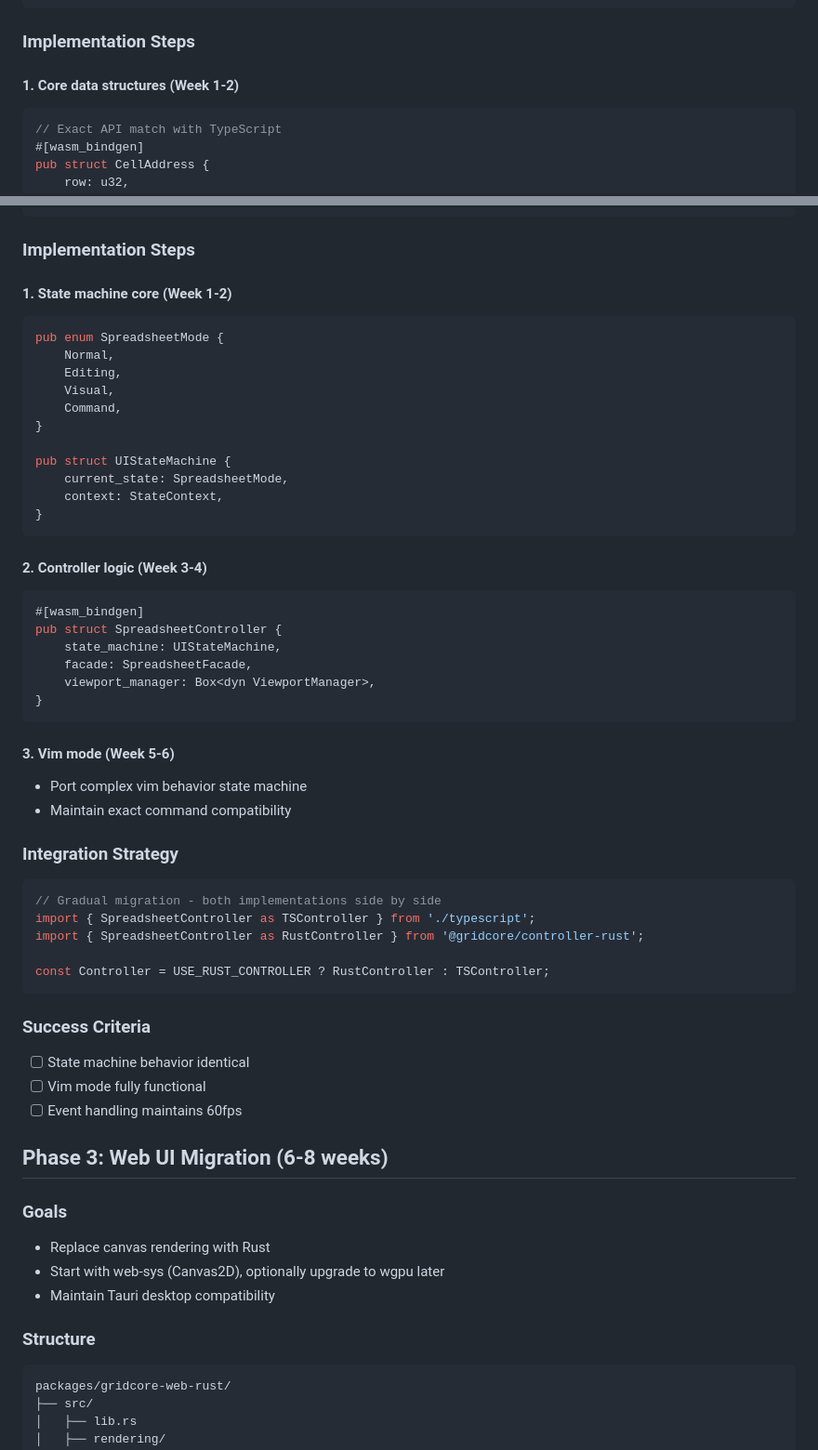
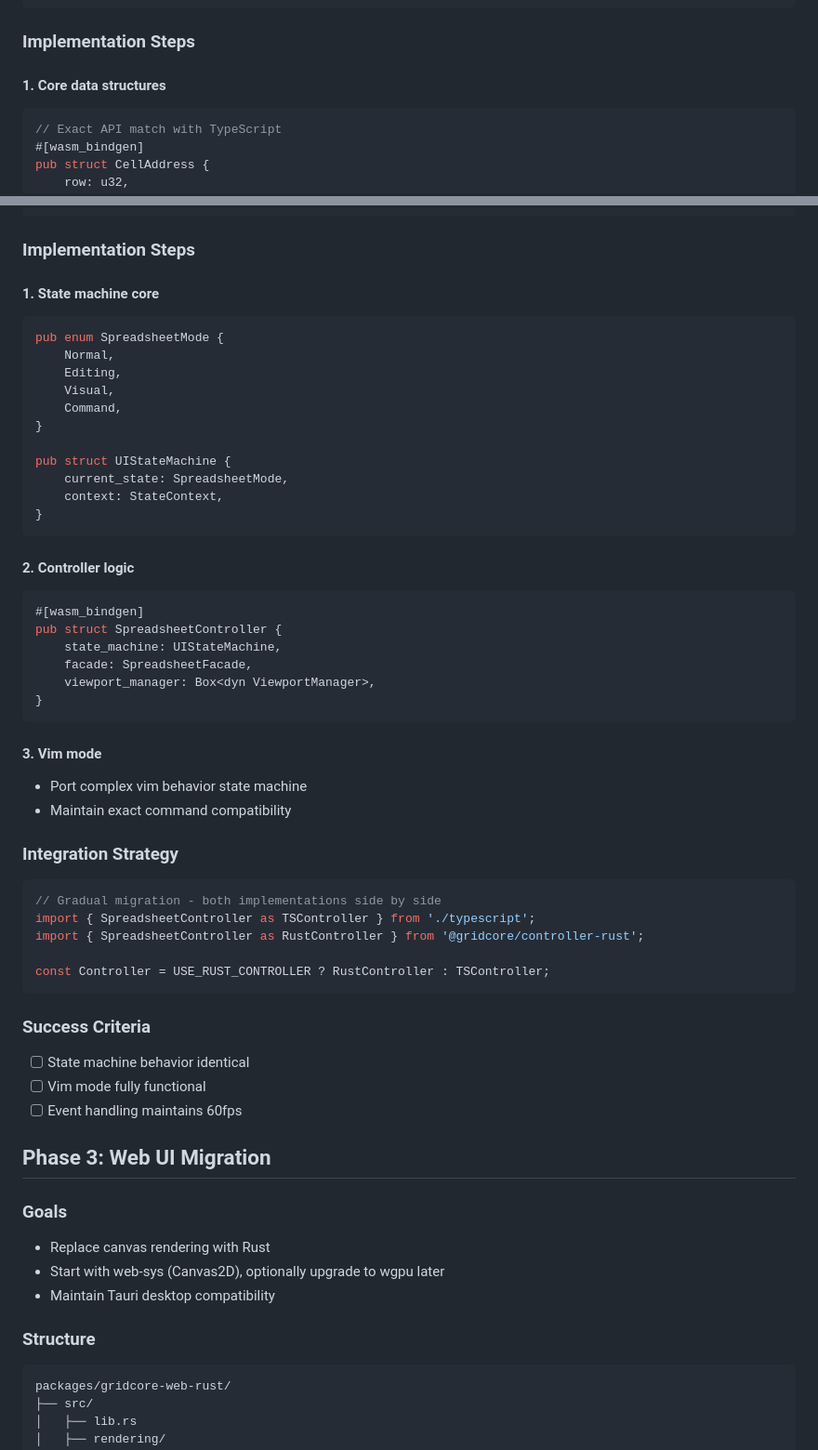
Before and after one commit to vimeh/gridcore, a Markdown page: docs/RUST_MIGRATION_PLAN.md, 2 parts joined by grey strips. Shown: that part at 93% size. Rendered like a GitHub page.

````diff
--- a/docs/RUST_MIGRATION_PLAN.md
+++ b/docs/RUST_MIGRATION_PLAN.md
@@ -49,7 +53,8 @@ packages/gridcore-core-rust/
 
 ### Implementation Steps
 
-#### 1. Core data structures (Week 1-2)
+#### 1. Core data structures
+
 ```rust
 // Exact API match with TypeScript
 #[wasm_bindgen]
@@ -158,7 +170,8 @@ packages/gridcore-controller-rust/
 
 ### Implementation Steps
 
-#### 1. State machine core (Week 1-2)
+#### 1. State machine core
+
 ```rust
 pub enum SpreadsheetMode {
     Normal,
@@ -173,7 +186,8 @@ pub struct UIStateMachine {
 }
 ```
 
-#### 2. Controller logic (Week 3-4)
+#### 2. Controller logic
+
 ```rust
 #[wasm_bindgen]
 pub struct SpreadsheetController {
@@ -183,11 +197,13 @@ pub struct SpreadsheetController {
 }
 ```
 
-#### 3. Vim mode (Week 5-6)
+#### 3. Vim mode
+
 - Port complex vim behavior state machine
 - Maintain exact command compatibility
 
 ### Integration Strategy
+
 ```typescript
 // Gradual migration - both implementations side by side
 import { SpreadsheetController as TSController } from './typescript';
@@ -197,18 +213,21 @@ const Controller = USE_RUST_CONTROLLER ? RustController : TSController;
 ```
 
 ### Success Criteria
+
 - [ ] State machine behavior identical
 - [ ] Vim mode fully functional
 - [ ] Event handling maintains 60fps
 
-## Phase 3: Web UI Migration (6-8 weeks)
+## Phase 3: Web UI Migration
 
 ### Goals
+
 - Replace canvas rendering with Rust
 - Start with web-sys (Canvas2D), optionally upgrade to wgpu later
 - Maintain Tauri desktop compatibility
 
 ### Structure
+
 ```
 packages/gridcore-web-rust/
 ├── src/
````
Also changed, not shown: other parts of docs/RUST_MIGRATION_PLAN.md (+46 -26 lines).
